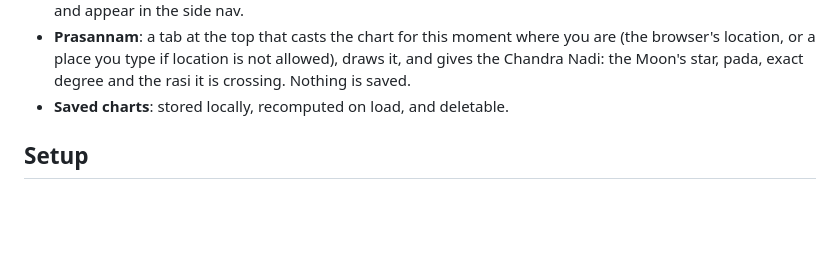
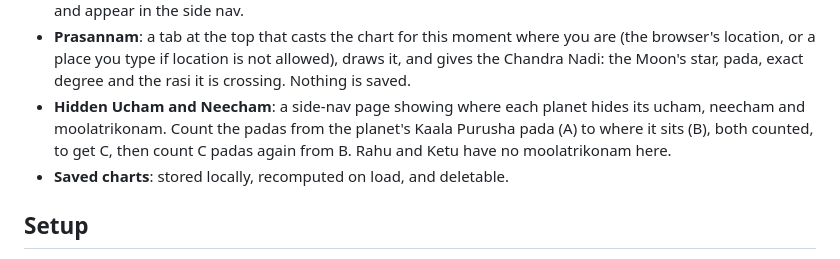
Before and after one commit to krithikaswaminathan/jathakam, a Markdown page: README.md, the part around the change. Rendered like a GitHub page; blank space fills up the shorter version.

Commit message:
Update README for Hidden Ucham and Neecham
Co-Authored-By: Claude Opus 5.5 <noreply@anthropic.com>

```diff
--- a/README.md
+++ b/README.md
@@ -53,6 +53,10 @@ A personal Vedic astrology birth chart (jathakam) calculator, with an English/Ta
 - **Prasannam**: a tab at the top that casts the chart for this moment where you are (the
   browser's location, or a place you type if location is not allowed), draws it, and gives the
   Chandra Nadi: the Moon's star, pada, exact degree and the rasi it is crossing. Nothing is saved.
+- **Hidden Ucham and Neecham**: a side-nav page showing where each planet hides its ucham,
+  neecham and moolatrikonam. Count the padas from the planet's Kaala Purusha pada (A) to where it
+  sits (B), both counted, to get C, then count C padas again from B. Rahu and Ketu have no
+  moolatrikonam here.
 - **Saved charts**: stored locally, recomputed on load, and deletable.
 
 ## Setup
```
